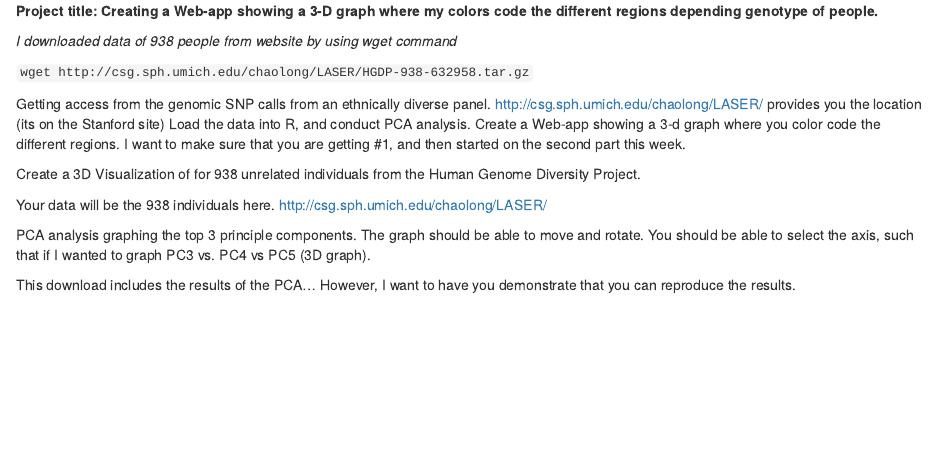
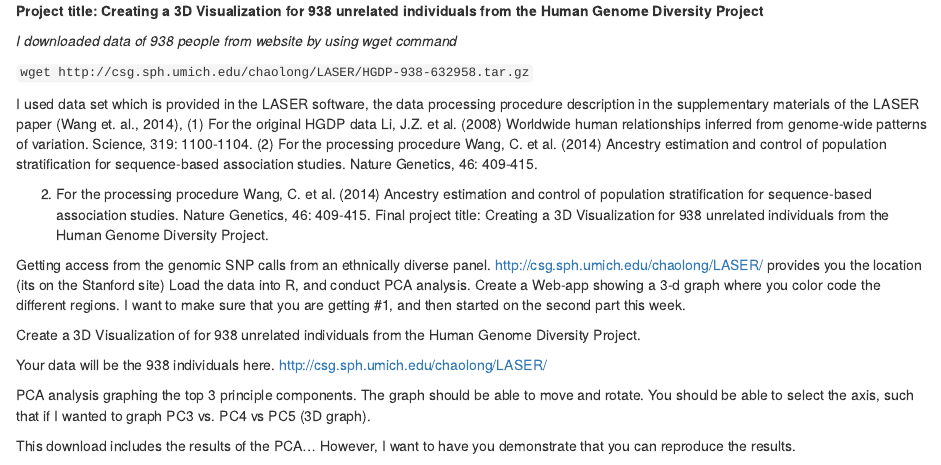
Before and after one commit to bioqazaq/Final_project, an R Markdown document (Readme.Rmd): the page in a window 1100 px wide, from its top. Rendered offline with R 4.5, knitr and Pandoc, with nearby package versions.

Commit message:
Update Readme.Rmd

```diff
--- a/Readme.Rmd
+++ b/Readme.Rmd
@@ -1,9 +1,13 @@
-**Project title: Creating a Web-app showing a 3-D graph where my colors code the different regions depending genotype of people.**
+**Project title: Creating a 3D Visualization for 938 unrelated individuals from the Human Genome Diversity Project **
 
 *I downloaded data of 938 people from website by using wget command*
 
 `wget http://csg.sph.umich.edu/chaolong/LASER/HGDP-938-632958.tar.gz`
 
+ I used data set which is provided in the LASER software, the data processing procedure description in the supplementary materials of the LASER paper (Wang et. al., 2014), (1) For the original HGDP data Li, J.Z. et al. (2008) Worldwide human relationships inferred from genome-wide patterns of variation. Science, 319: 1100-1104. (2) For the processing procedure Wang, C. et al. (2014) Ancestry estimation and control of population stratification for sequence-based association studies. Nature Genetics, 46: 409-415.
+
+(2) For the processing procedure Wang, C. et al. (2014) Ancestry estimation and control of population stratification for sequence-based association studies. Nature Genetics, 46: 409-415.
+Final project title: Creating a 3D Visualization for 938 unrelated individuals from the Human Genome Diversity Project.
 
 Getting access from the genomic SNP calls from an ethnically diverse panel. http://csg.sph.umich.edu/chaolong/LASER/ provides you the location (its on the Stanford site)
 Load the data into R, and conduct PCA analysis.
```
